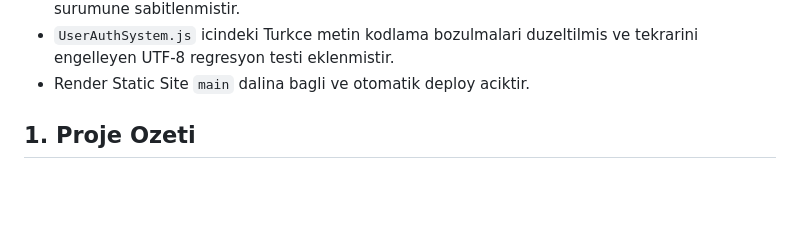
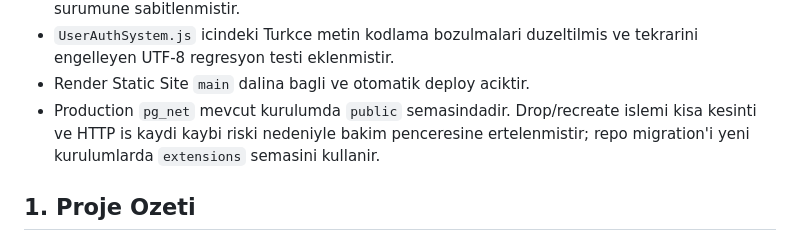
Before and after one commit to r6ven/moduler-turtle, a Markdown page: turtle-game/PROJECT_STATUS.md, the part around the change. Rendered like a GitHub page; blank space fills up the shorter version.

```diff
--- a/turtle-game/PROJECT_STATUS.md
+++ b/turtle-game/PROJECT_STATUS.md
@@ -27,6 +27,9 @@ Belge, bulundugu Git commit'indeki uygulama durumunu anlatir.
 - `UserAuthSystem.js` icindeki Turkce metin kodlama bozulmalari duzeltilmis ve
   tekrarini engelleyen UTF-8 regresyon testi eklenmistir.
 - Render Static Site `main` dalina bagli ve otomatik deploy aciktir.
+- Production `pg_net` mevcut kurulumda `public` semasindadir. Drop/recreate islemi
+  kisa kesinti ve HTTP is kaydi kaybi riski nedeniyle bakim penceresine
+  ertelenmistir; repo migration'i yeni kurulumlarda `extensions` semasini kullanir.
 
 ## 1. Proje Ozeti
 
```
Also changed, not shown: Supabase.md (+6 -0 lines).
